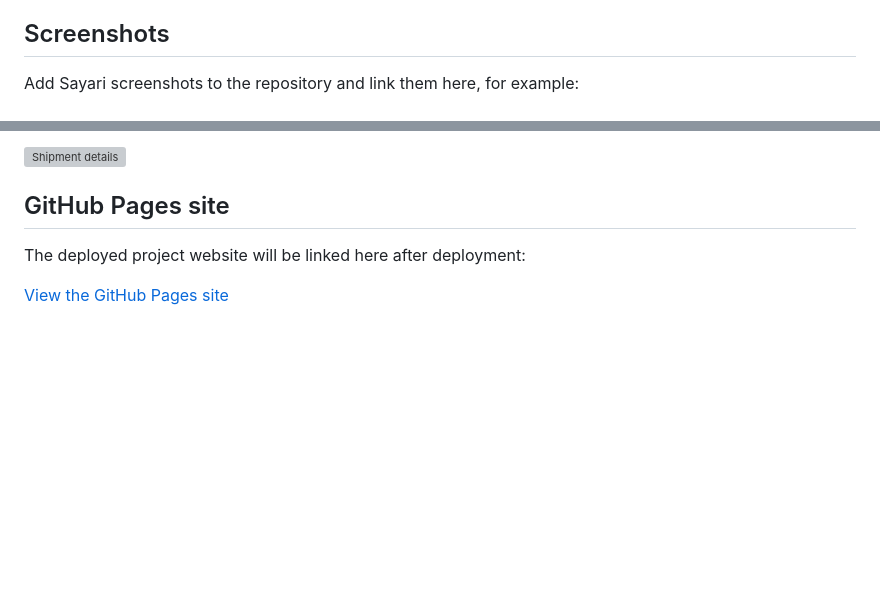
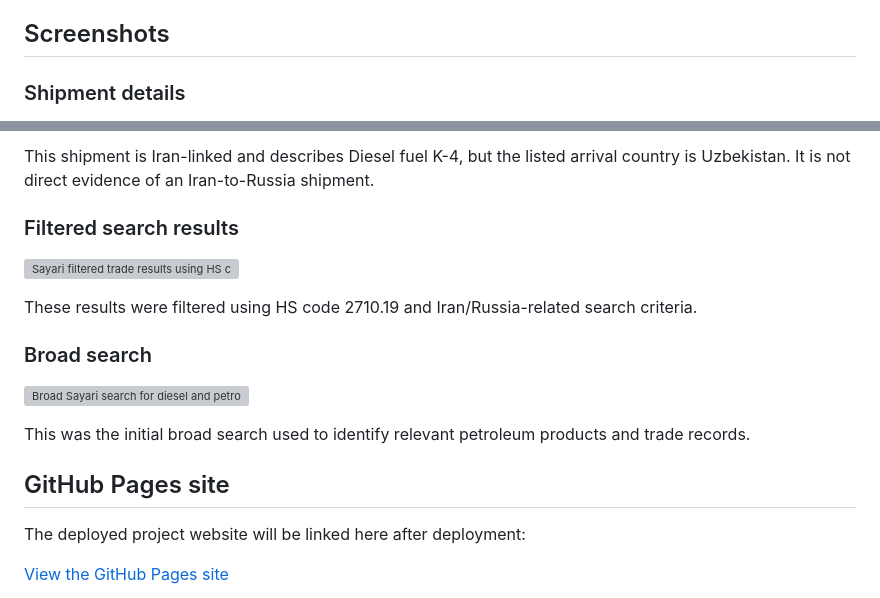
Before and after one commit to nunjum/sayari-diesel-investigation, a Markdown page: README.md, 2 parts joined by grey strips. Drawn GitHub-style; blank space fills up the shorter version; grey boxes are pictures that could not be loaded.

Commit message:
Update README with shipment and search details
Added sections for shipment details, filtered search results, and broad search with corresponding screenshots.

```diff
--- a/README.md
+++ b/README.md
@@ -95,5 +95,5 @@ Iran-to-Russia diesel route.
 
 ## Screenshots
 
-Add Sayari screenshots to the repository and link them here, for example:
+### Shipment details
 
@@ -101,5 +101,21 @@ Add Sayari screenshots to the repository and link them here, for example:
 
-![Shipment details](sayari-shipment-details.png)
+This shipment is Iran-linked and describes Diesel fuel K-4, but the listed
+arrival country is Uzbekistan. It is not direct evidence of an
+Iran-to-Russia shipment.
+
+### Filtered search results
+
+![Sayari filtered trade results using HS code 2710.19](sayari-filtered-results.png)
+
+These results were filtered using HS code 2710.19 and Iran/Russia-related
+search criteria.
+
+### Broad search
+
+![Broad Sayari search for diesel and petroleum products](sayari-broad-search.png)
+
+This was the initial broad search used to identify relevant petroleum
+products and trade records.
 
 ## GitHub Pages site
 
```
Also changed, not shown: other parts of README.md (+1 -1 lines).
